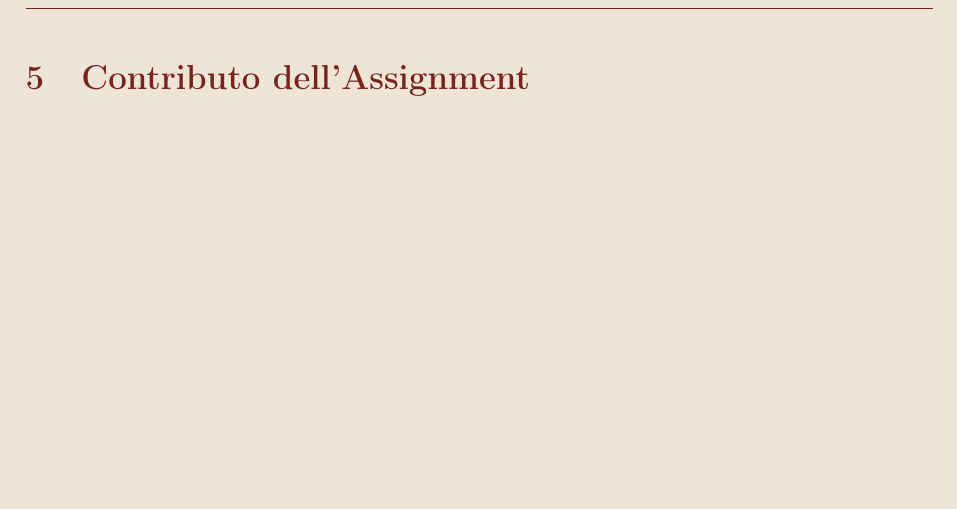
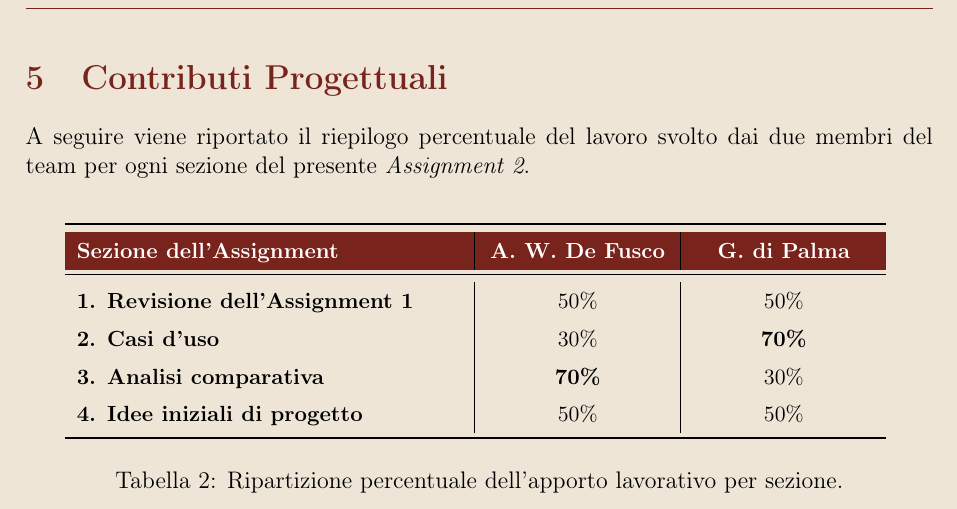
Before and after one commit to AntonioWalter/Culturia_IUM, a LaTeX problem sheet (docs/documentazione/assignment2/latex/main.tex, which reads docs/documentazione/assignment2/latex/chapters/5_contributi.tex): part of page 22 of 23, cut at the place of the change, the shorter picture padded with empty space. Compiled offline with pdfLaTeX.

Commit message:
feat(Contributi progettuali): Stesura del capitolo riguardante la partecipazione all'Assigment 2

```diff
--- a/docs/documentazione/assignment2/latex/chapters/5_contributi.tex
+++ b/docs/documentazione/assignment2/latex/chapters/5_contributi.tex
@@ -1,3 +1,36 @@
-\section{Contributo dell'Assignment}
+\section{Contributi Progettuali}
 
-% Inserire qui i contributi del team
+A seguire viene riportato il riepilogo percentuale del lavoro svolto dai due membri del team per ogni sezione del presente \textit{Assignment 2}.
+
+\vspace{0.3cm}
+
+\begin{table}[ht!]
+    \centering
+    \small
+    \renewcommand{\arraystretch}{1.4}
+    \begin{tabular}{
+        >{\raggedright\arraybackslash}p{6.8cm}
+        |>{\centering\arraybackslash}p{3.2cm}
+        |>{\centering\arraybackslash}p{3.2cm}
+    }
+    \toprule
+    \rowcolor{culturiaRed}
+    \textcolor{culturiaWhite}{\textbf{Sezione dell'Assignment}} &
+    \textcolor{culturiaWhite}{\textbf{A. W. De Fusco}} &
+    \textcolor{culturiaWhite}{\textbf{G. di Palma}} \\
+    \midrule
+    \rowcolor{culturiaBeige}
+    \textbf{1. Revisione dell'Assignment 1} & 50\% & 50\% \\
+
+    \textbf{2. Casi d'uso} & 30\% & \textbf{70\%} \\
+
+    \rowcolor{culturiaBeige}
+    \textbf{3. Analisi comparativa} & \textbf{70\%} & 30\% \\
+
+    \textbf{4. Idee iniziali di progetto} & 50\% & 50\% \\
+    \bottomrule
+    \end{tabular}
+    \vspace{0.15cm}
+    \caption{Ripartizione percentuale dell'apporto lavorativo per sezione.}
+    \label{tab:contributi}
+\end{table}
```
Also changed, not shown: 1 other file.
